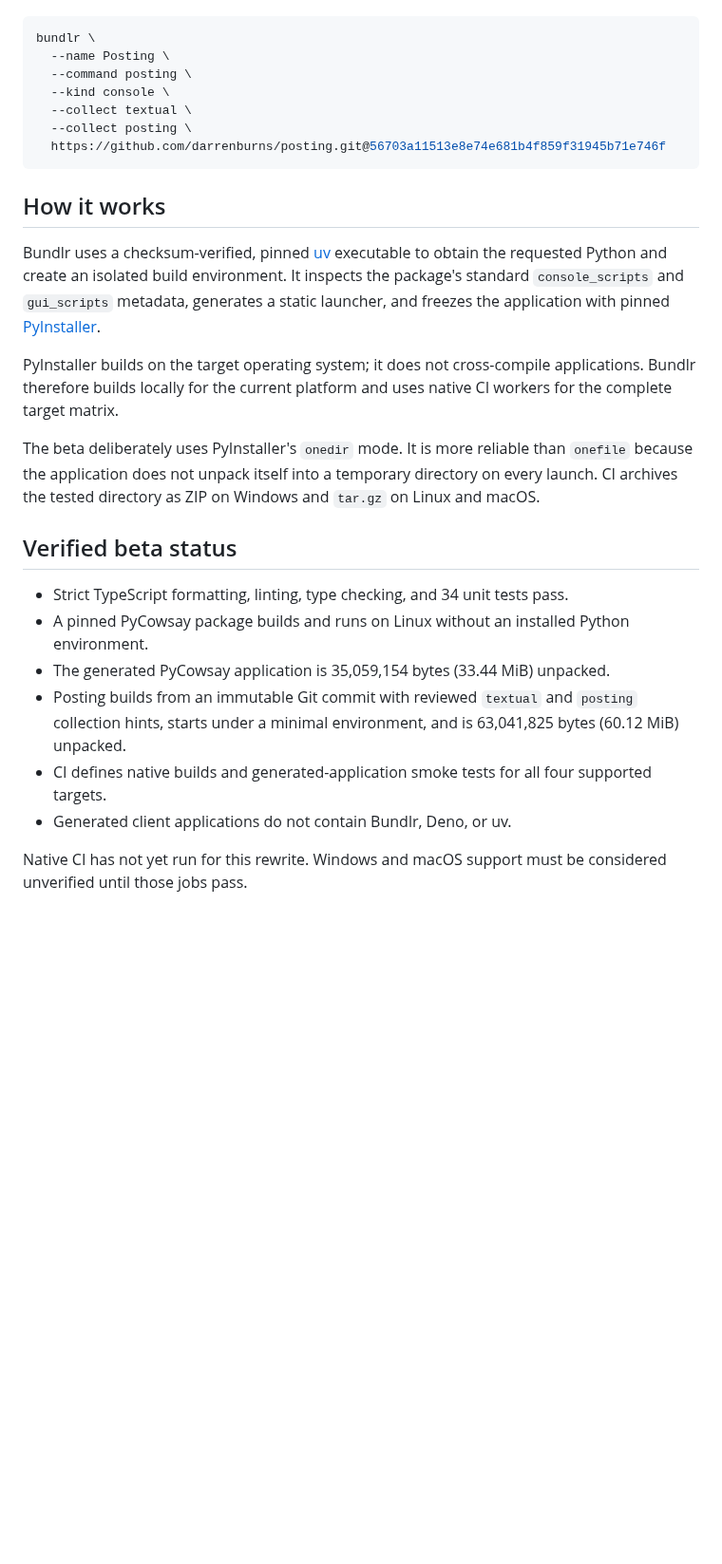
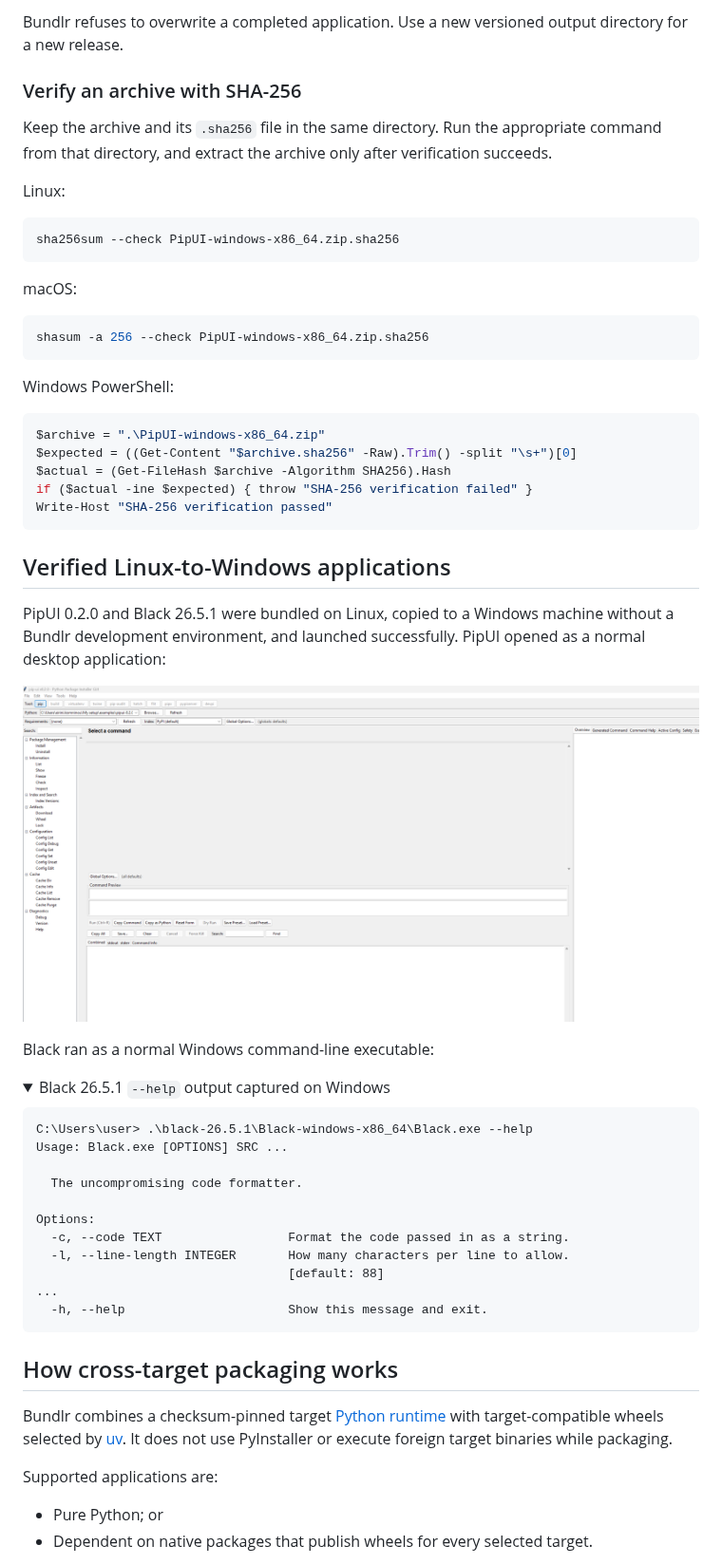
Before and after one commit to ai-mindset/bundlr, a Markdown page: README.md, the part around one of its changes. Shown at 95% size. GitHub-like rendering; pictures changed too: assets/pipui.png (added); folded sections open; blank space fills up the shorter version.

Commit message:
docs: document verified packaging and IT approval

````diff
--- a/README.md
+++ b/README.md
@@ -44,38 +87,70 @@ Applications with dynamic imports or package data can use reviewed collection hi
+Bundlr refuses to overwrite a completed application. Use a new versioned output directory for a
+new release.
+
+### Verify an archive with SHA-256
+
+Keep the archive and its `.sha256` file in the same directory. Run the appropriate command from
+that directory, and extract the archive only after verification succeeds.
+
+Linux:
 
 ```sh
-bundlr \
-  --name Posting \
-  --command posting \
-  --kind console \
-  --collect textual \
-  --collect posting \
-  https://github.com/darrenburns/posting.git@56703a11513e8e74e681b4f859f31945b71e746f
+sha256sum --check PipUI-windows-x86_64.zip.sha256
 ```
 
-## How it works
+macOS:
 
-Bundlr uses a checksum-verified, pinned [uv](https://docs.astral.sh/uv/) executable to obtain the
-requested Python and create an isolated build environment. It inspects the package's standard
-`console_scripts` and `gui_scripts` metadata, generates a static launcher, and freezes the
-application with pinned [PyInstaller](https://pyinstaller.org/).
+```sh
+shasum -a 256 --check PipUI-windows-x86_64.zip.sha256
+```
 
-PyInstaller builds on the target operating system; it does not cross-compile applications. Bundlr
-therefore builds locally for the current platform and uses native CI workers for the complete target
-matrix.
+Windows PowerShell:
 
-The beta deliberately uses PyInstaller's `onedir` mode. It is more reliable than `onefile` because
-the application does not unpack itself into a temporary directory on every launch. CI archives the
-tested directory as ZIP on Windows and `tar.gz` on Linux and macOS.
+```powershell
+$archive = ".\PipUI-windows-x86_64.zip"
+$expected = ((Get-Content "$archive.sha256" -Raw).Trim() -split "\s+")[0]
+$actual = (Get-FileHash $archive -Algorithm SHA256).Hash
+if ($actual -ine $expected) { throw "SHA-256 verification failed" }
+Write-Host "SHA-256 verification passed"
+```
 
-## Verified beta status
+## Verified Linux-to-Windows applications
 
-- Strict TypeScript formatting, linting, type checking, and 34 unit tests pass.
-- A pinned PyCowsay package builds and runs on Linux without an installed Python environment.
-- The generated PyCowsay application is 35,059,154 bytes (33.44 MiB) unpacked.
-- Posting builds from an immutable Git commit with reviewed `textual` and `posting` collection hints,
-  starts under a minimal environment, and is 63,041,825 bytes (60.12 MiB) unpacked.
-- CI defines native builds and generated-application smoke tests for all four supported targets.
-- Generated client applications do not contain Bundlr, Deno, or uv.
+PipUI 0.2.0 and Black 26.5.1 were bundled on Linux, copied to a Windows machine without a Bundlr
+development environment, and launched successfully. PipUI opened as a normal desktop application:
 
-Native CI has not yet run for this rewrite. Windows and macOS support must be considered unverified
-until those jobs pass.
+![PipUI 0.2.0 running on Windows after being bundled on Linux](assets/pipui.png)
+
+Black ran as a normal Windows command-line executable:
+
+<details>
+<summary>Black 26.5.1 <code>--help</code> output captured on Windows</summary>
+
+```text
+C:\Users\user> .\black-26.5.1\Black-windows-x86_64\Black.exe --help
+Usage: Black.exe [OPTIONS] SRC ...
+
+  The uncompromising code formatter.
+
+Options:
+  -c, --code TEXT                 Format the code passed in as a string.
+  -l, --line-length INTEGER       How many characters per line to allow.
+                                  [default: 88]
+...
+  -h, --help                      Show this message and exit.
+```
+
+</details>
+
+## How cross-target packaging works
+
+Bundlr combines a checksum-pinned target
+[Python runtime](https://github.com/astral-sh/python-build-standalone) with target-compatible wheels
+selected by [uv](https://docs.astral.sh/uv/). It does not use PyInstaller or execute foreign target
+binaries while packaging.
+
+Supported applications are:
+
+- Pure Python; or
+- Dependent on native packages that publish wheels for every selected target.
+
````
Also changed, not shown: other parts of README.md (+91 -60 lines), IT_SUPPORT_REPORT.md (added, +84 -0 lines).
